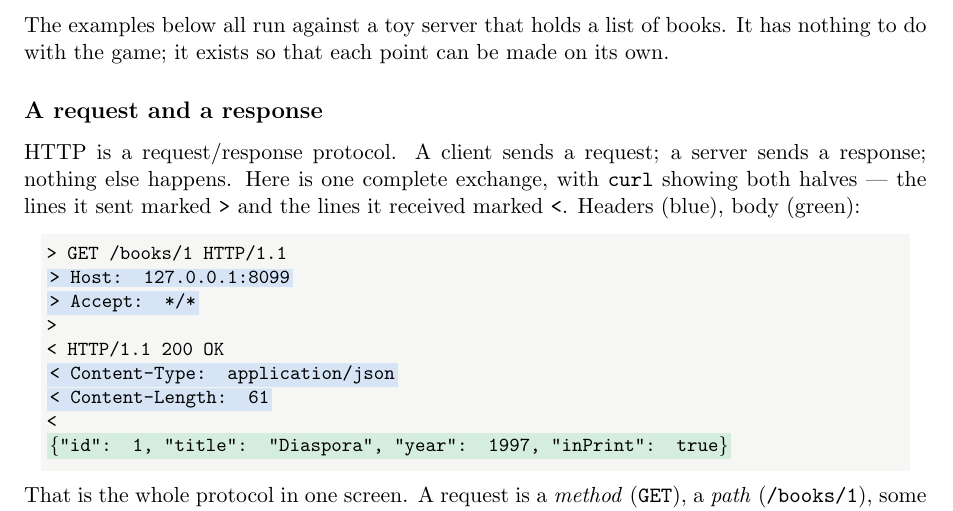
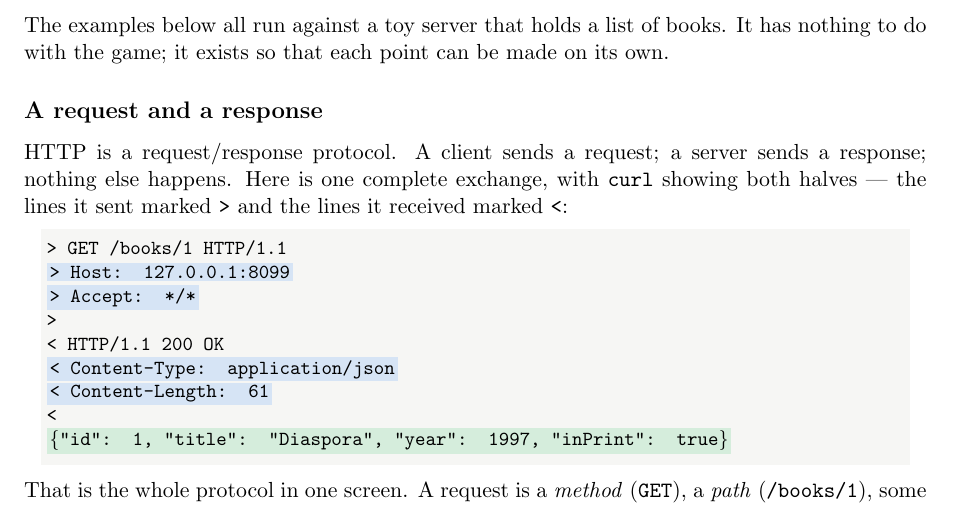
Before and after one commit to RaggedR/stalin, a LaTeX document (orestis.tex): part of page 7 of 23, cut so that both start at the same text. Compiled offline with pdfLaTeX.

Commit message:
orestis: undo the legend
Reverts bbd30f5.

Co-Authored-By: Claude Opus 5 (1M context) <noreply@anthropic.com>

```diff
--- a/orestis.tex
+++ b/orestis.tex
@@ -491,8 +491,7 @@ do with the game; it exists so that each point can be made on its own.
 
 HTTP is a request/response protocol. A client sends a request; a server sends a response;
 nothing else happens. Here is one complete exchange, with \texttt{curl} showing both halves ---
-the lines it sent marked \texttt{>} and the lines it received marked \texttt{<}.
-Headers (blue), body (green):
+the lines it sent marked \texttt{>} and the lines it received marked \texttt{<}:
 
 \begin{center}
 \colorbox{codebg}{\begin{minipage}{0.95\linewidth}\ttfamily\small
```
Also changed, not shown: orestis.pdf.
